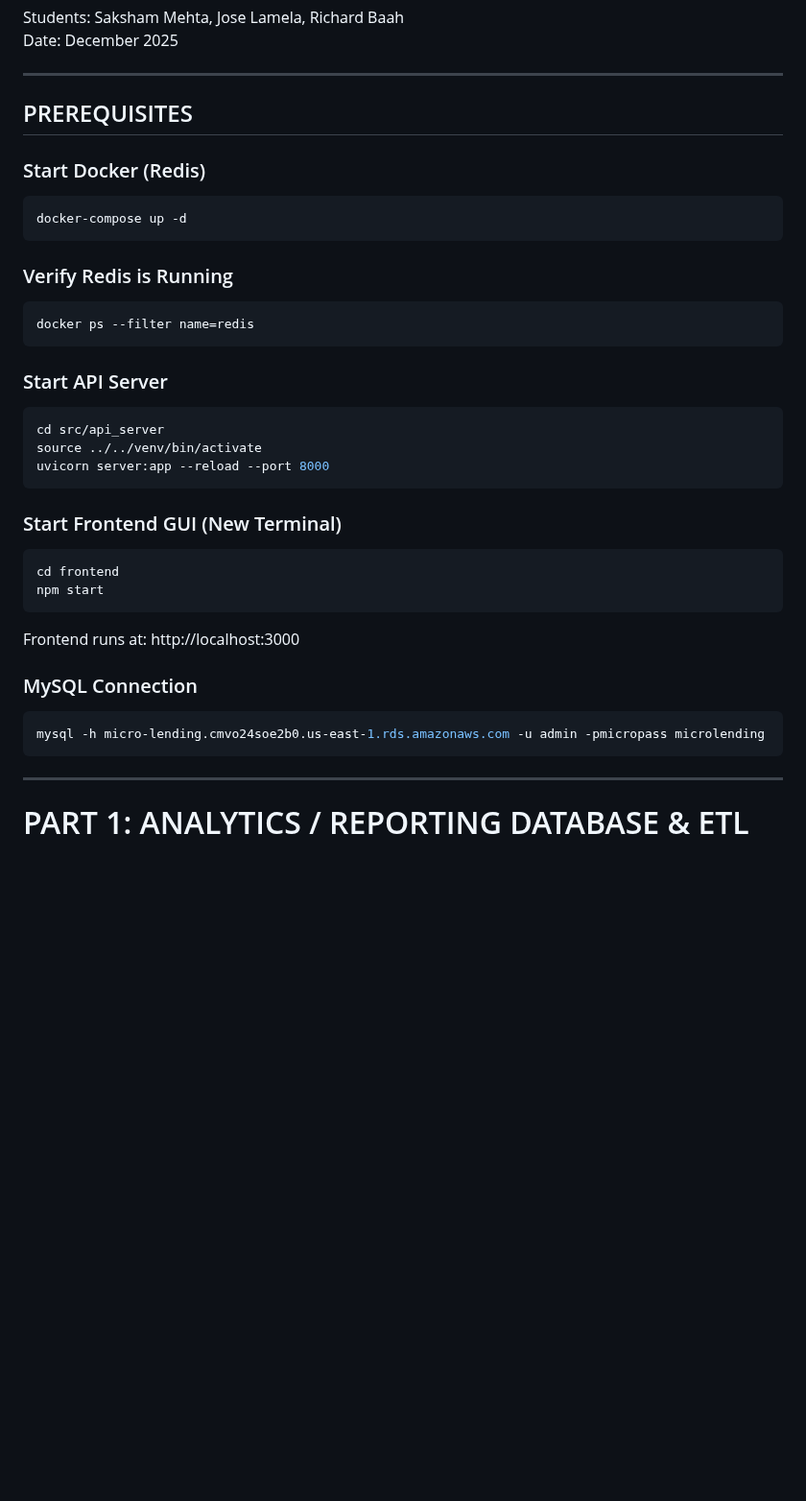
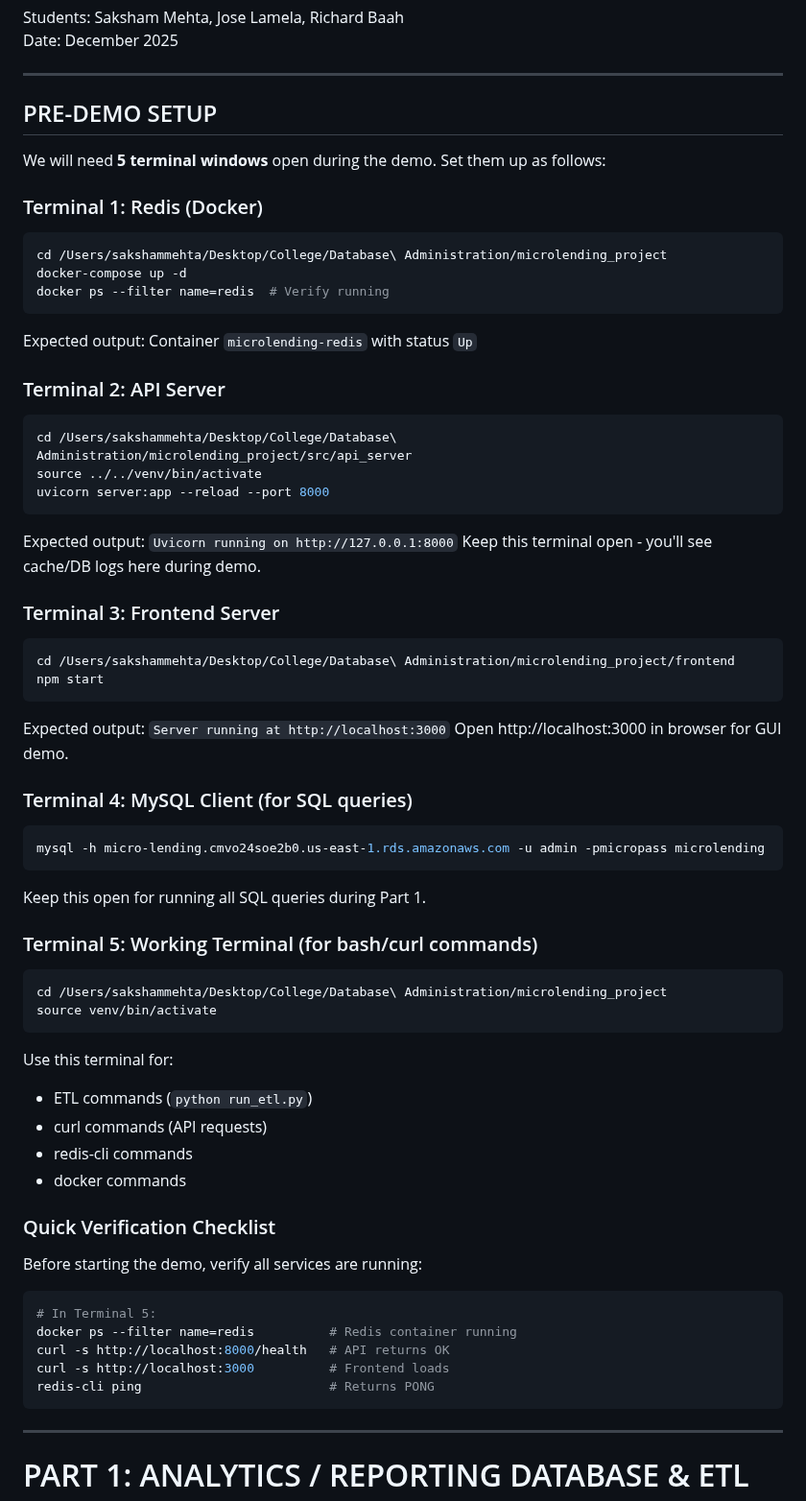
Before and after one commit to Rich-T-kid/micro-lending, a Markdown page: docs/FINAL_PROJECT_DEMO.md, the part around one of its changes. Shown at 96% size. GitHub-like rendering; blank space fills up the shorter version.

````diff
--- a/docs/FINAL_PROJECT_DEMO.md
+++ b/docs/FINAL_PROJECT_DEMO.md
@@ -5,35 +5,60 @@ Date: December 2025
 
 ---
 
-## PREREQUISITES
+## PRE-DEMO SETUP
 
-### Start Docker (Redis)
+We will need **5 terminal windows** open during the demo. Set them up as follows:
+
+### Terminal 1: Redis (Docker)
 ```bash
+cd /Users/sakshammehta/Desktop/College/Database\ Administration/microlending_project
 docker-compose up -d
+docker ps --filter name=redis  # Verify running
 ```
+Expected output: Container `microlending-redis` with status `Up`
 
-### Verify Redis is Running
+### Terminal 2: API Server
 ```bash
-docker ps --filter name=redis
-```
-
-### Start API Server
-```bash
-cd src/api_server
+cd /Users/sakshammehta/Desktop/College/Database\ Administration/microlending_project/src/api_server
 source ../../venv/bin/activate
 uvicorn server:app --reload --port 8000
 ```
+Expected output: `Uvicorn running on http://127.0.0.1:8000`
+Keep this terminal open - you'll see cache/DB logs here during demo.
 
-### Start Frontend GUI (New Terminal)
+### Terminal 3: Frontend Server
 ```bash
-cd frontend
+cd /Users/sakshammehta/Desktop/College/Database\ Administration/microlending_project/frontend
 npm start
 ```
-Frontend runs at: http://localhost:3000
+Expected output: `Server running at http://localhost:3000`
+Open http://localhost:3000 in browser for GUI demo.
 
-### MySQL Connection
+### Terminal 4: MySQL Client (for SQL queries)
 ```bash
 mysql -h micro-lending.cmvo24soe2b0.us-east-1.rds.amazonaws.com -u admin -pmicropass microlending
+```
+Keep this open for running all SQL queries during Part 1.
+
+### Terminal 5: Working Terminal (for bash/curl commands)
+```bash
+cd /Users/sakshammehta/Desktop/College/Database\ Administration/microlending_project
+source venv/bin/activate
+```
+Use this terminal for:
+- ETL commands (`python run_etl.py`)
+- curl commands (API requests)
+- redis-cli commands
+- docker commands
+
+### Quick Verification Checklist
+Before starting the demo, verify all services are running:
+```bash
+# In Terminal 5:
+docker ps --filter name=redis          # Redis container running
+curl -s http://localhost:8000/health   # API returns OK
+curl -s http://localhost:3000          # Frontend loads
+redis-cli ping                         # Returns PONG
 ```
 
 ---
````
Also changed, not shown: other parts of docs/FINAL_PROJECT_DEMO.md (+128 -0 lines).
